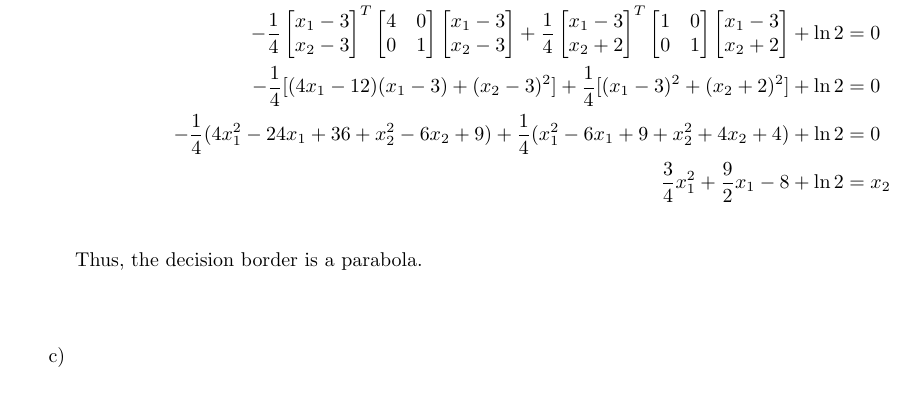
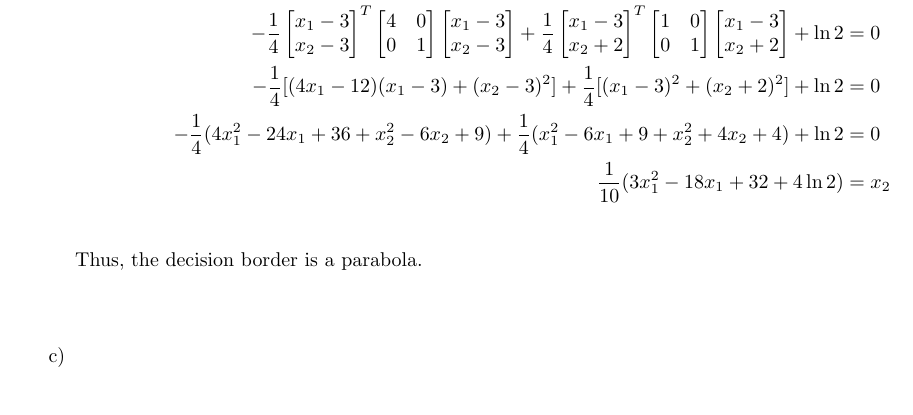
Before and after one commit to teobouvard/study, a LaTeX problem sheet (4-UiS/machine-learning/assignments/theory2/theory2.tex): part of page 4 of 5, cut so that both start at the same text. Compiled offline with pdfLaTeX.

Commit message:
Fix equation error

```diff
--- a/4-UiS/machine-learning/assignments/theory2/theory2.tex
+++ b/4-UiS/machine-learning/assignments/theory2/theory2.tex
@@ -124,7 +124,7 @@
               - \frac{1}{4}\begin{bmatrix}x_1-3 \\ x_2-3\end{bmatrix}^T \begin{bmatrix}4 & 0 \\ 0 & 1\end{bmatrix}\begin{bmatrix}x_1-3 \\ x_2-3\end{bmatrix} + \frac{1}{4}\begin{bmatrix}x_1-3 \\ x_2+2\end{bmatrix}^T\begin{bmatrix}1 & 0 \\ 0 & 1\end{bmatrix}\begin{bmatrix}x_1-3 \\ x_2+2\end{bmatrix}  + \ln 2 & = 0   \\
               - \frac{1}{4}[(4x_1-12)(x_1-3)+(x_2-3)^2] + \frac{1}{4}[(x_1-3)^2+(x_2+2)^2] + \ln 2                                                                                                                  & = 0   \\
               -\frac{1}{4}(4x_1^2 -24x_1 + 36 + x_2^2 -6x_2+9) + \frac{1}{4}(x_1^2-6x_1+9+x_2^2+4x_2+4) + \ln 2                                                                                                     & = 0   \\
-              \frac{3}{4}x_1^2 + \frac{9}{2}x_1 -8 + \ln 2                                                                                                                                                          & = x_2
+              \frac{1}{10}(3x_1^2 -18x_1 +32 + 4\ln 2)                                                                                                                                                          & = x_2
           \end{align*}
           Thus, the decision border is a parabola.
     \item
```
Also changed, not shown: 4-UiS/machine-learning/assignments/theory2/border.png, 4-UiS/machine-learning/assignments/theory2/contour.png, 4-UiS/machine-learning/assignments/theory2/theory2.pdf.
